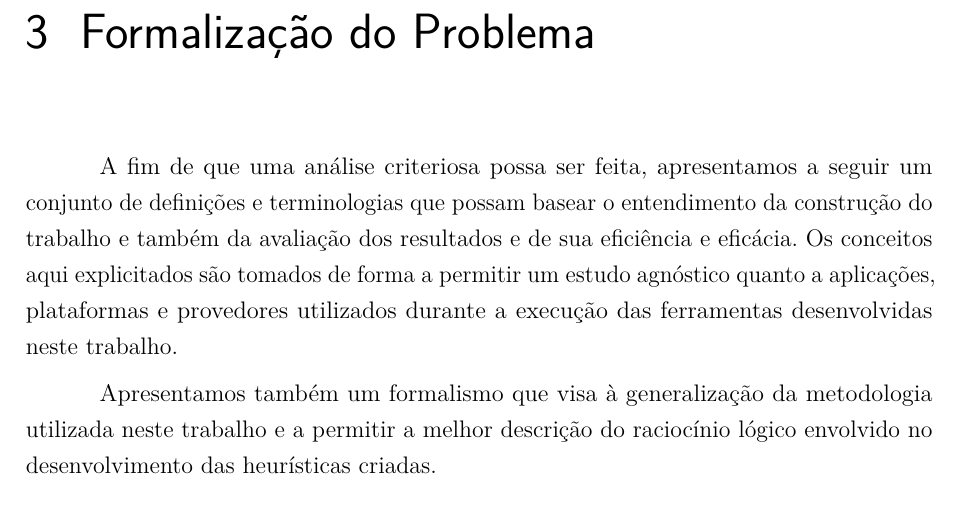
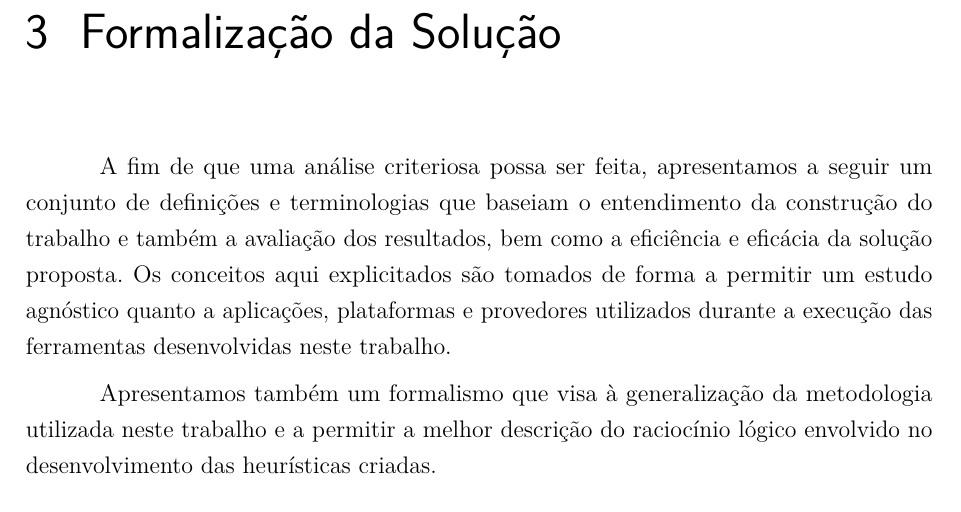
Before and after one commit to marcelocg/Dissertacao, a LaTeX thesis (Dissertacao_Marcelo_Goncalves/dissertacao.tex, which reads Dissertacao_Marcelo_Goncalves/capitulos/formalizacao.tex): part of page 25 of 39, cut at the place of the change. Compiled offline with pdfLaTeX.

Commit message:
Melhorias no texto

```diff
--- a/Dissertacao_Marcelo_Goncalves/capitulos/formalizacao.tex
+++ b/Dissertacao_Marcelo_Goncalves/capitulos/formalizacao.tex
@@ -1,11 +1,11 @@
-\chapter[Formalização do Problema]{Formalização do Problema}
+\chapter[Formalização da Solução]{Formalização da Solução}
 % ----------------------------------------------------------
 A fim de que uma análise criteriosa possa ser feita, apresentamos a seguir um
-conjunto de definições e terminologias que possam basear o entendimento da
-construção do trabalho e também da avaliação dos resultados e de sua eficiência
-e eficácia. Os conceitos aqui explicitados são tomados de forma a permitir um
-estudo agnóstico quanto a aplicações, plataformas e provedores utilizados
-durante a execução das ferramentas desenvolvidas neste trabalho.
+conjunto de definições e terminologias que baseiam o entendimento da
+construção do trabalho e também a avaliação dos resultados, bem como a eficiência
+e eficácia da solução proposta. Os conceitos aqui explicitados são tomados de
+forma a permitir um estudo agnóstico quanto a aplicações, plataformas e provedores
+utilizados durante a execução das ferramentas desenvolvidas neste trabalho.
 
 Apresentamos também um formalismo que visa à generalização da metodologia
 utilizada neste trabalho e a permitir a melhor descrição do raciocínio lógico
```
